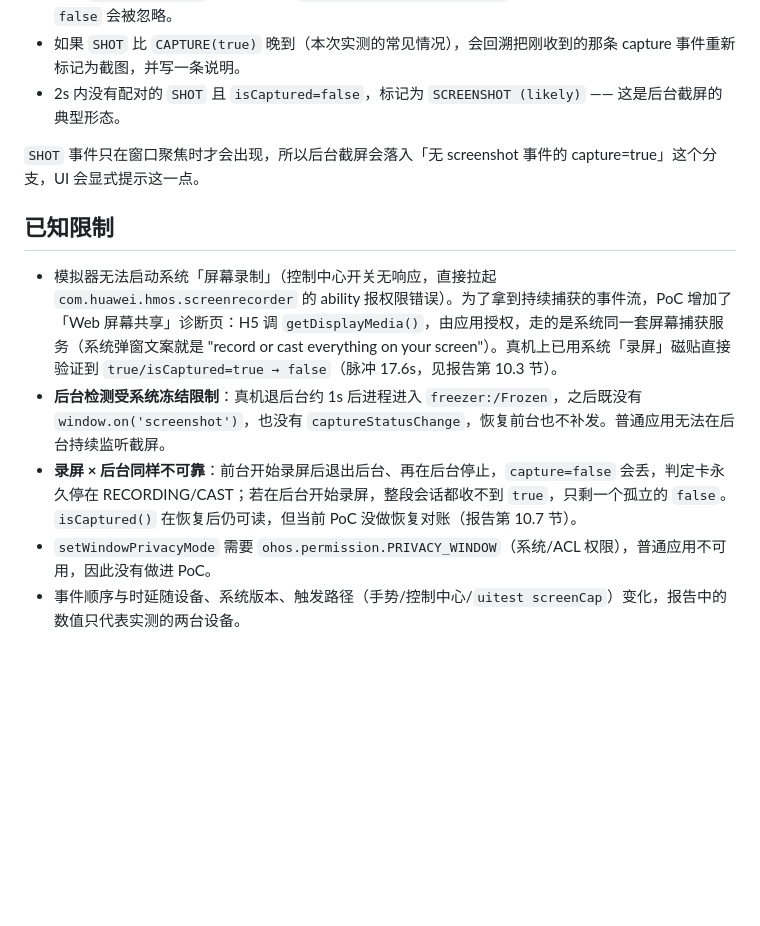
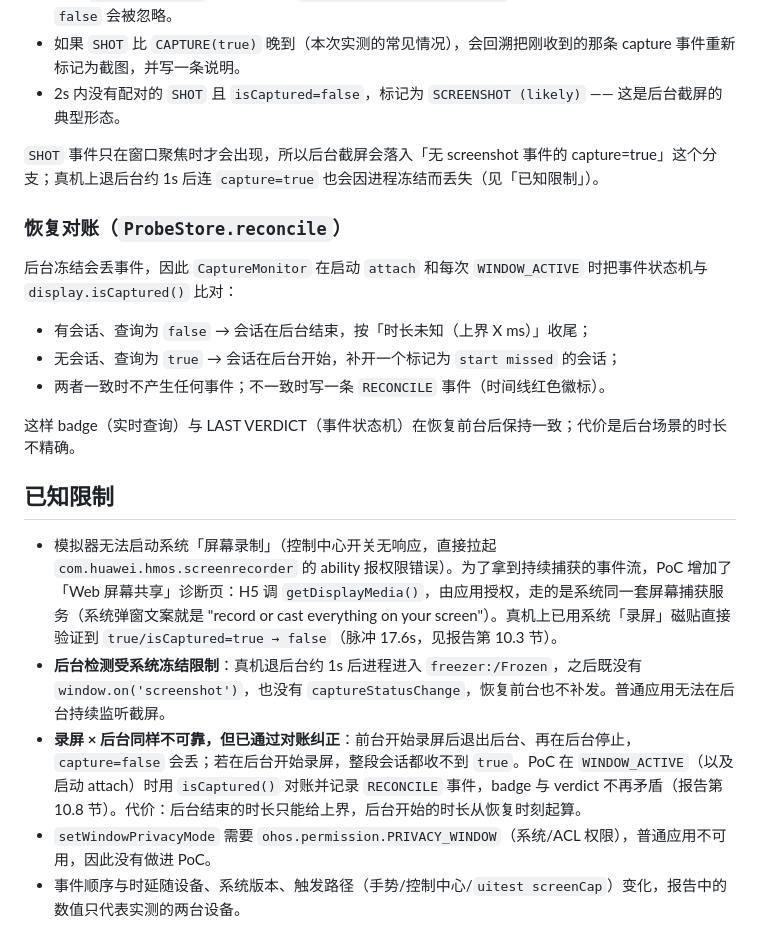
Before and after one commit to xinthink/capture-probe, a Markdown page: README.md, the part around the change. Drawn GitHub-style; blank space fills up the shorter version.

```diff
--- a/README.md
+++ b/README.md
@@ -81,13 +81,23 @@ hdc shell "hilog -T CaptureProbe -x"
 - 如果 `SHOT` 比 `CAPTURE(true)` 晚到（本次实测的常见情况），会回溯把刚收到的那条 capture 事件重新标记为截图，并写一条说明。
 - 2s 内没有配对的 `SHOT` 且 `isCaptured=false`，标记为 `SCREENSHOT (likely)` —— 这是后台截屏的典型形态。
 
-`SHOT` 事件只在窗口聚焦时才会出现，所以后台截屏会落入「无 screenshot 事件的 capture=true」这个分支，UI 会显式提示这一点。
+`SHOT` 事件只在窗口聚焦时才会出现，所以后台截屏会落入「无 screenshot 事件的 capture=true」这个分支；真机上退后台约 1s 后连 `capture=true` 也会因进程冻结而丢失（见「已知限制」）。
+
+### 恢复对账（`ProbeStore.reconcile`）
+
+后台冻结会丢事件，因此 `CaptureMonitor` 在启动 `attach` 和每次 `WINDOW_ACTIVE` 时把事件状态机与 `display.isCaptured()` 比对：
+
+- 有会话、查询为 `false` → 会话在后台结束，按「时长未知（上界 X ms）」收尾；
+- 无会话、查询为 `true` → 会话在后台开始，补开一个标记为 `start missed` 的会话；
+- 两者一致时不产生任何事件；不一致时写一条 `RECONCILE` 事件（时间线红色徽标）。
+
+这样 badge（实时查询）与 LAST VERDICT（事件状态机）在恢复前台后保持一致；代价是后台场景的时长不精确。
 
 ## 已知限制
 
 - 模拟器无法启动系统「屏幕录制」（控制中心开关无响应，直接拉起 `com.huawei.hmos.screenrecorder` 的 ability 报权限错误）。为了拿到持续捕获的事件流，PoC 增加了「Web 屏幕共享」诊断页：H5 调 `getDisplayMedia()`，由应用授权，走的是系统同一套屏幕捕获服务（系统弹窗文案就是 "record or cast everything on your screen"）。真机上已用系统「录屏」磁贴直接验证到 `true/isCaptured=true → false`（脉冲 17.6s，见报告第 10.3 节）。
 - **后台检测受系统冻结限制**：真机退后台约 1s 后进程进入 `freezer:/Frozen`，之后既没有 `window.on('screenshot')`，也没有 `captureStatusChange`，恢复前台也不补发。普通应用无法在后台持续监听截屏。
-- **录屏 × 后台同样不可靠**：前台开始录屏后退出后台、再在后台停止，`capture=false` 会丢，判定卡永久停在 RECORDING/CAST；若在后台开始录屏，整段会话都收不到 `true`，只剩一个孤立的 `false`。`isCaptured()` 在恢复后仍可读，但当前 PoC 没做恢复对账（报告第 10.7 节）。
+- **录屏 × 后台同样不可靠，但已通过对账纠正**：前台开始录屏后退出后台、再在后台停止，`capture=false` 会丢；若在后台开始录屏，整段会话都收不到 `true`。PoC 在 `WINDOW_ACTIVE`（以及启动 attach）时用 `isCaptured()` 对账并记录 `RECONCILE` 事件，badge 与 verdict 不再矛盾（报告第 10.8 节）。代价：后台结束的时长只能给上界，后台开始的时长从恢复时刻起算。
 - `setWindowPrivacyMode` 需要 `ohos.permission.PRIVACY_WINDOW`（系统/ACL 权限），普通应用不可用，因此没有做进 PoC。
 - 事件顺序与时延随设备、系统版本、触发路径（手势/控制中心/`uitest screenCap`）变化，报告中的数值只代表实测的两台设备。
 - 工程当前已在本机 `build-profile.json5` 写入调试签名（由 `devecocli signature generate` 生成），因此可以直接 `devecocli run --device <serial>`。该配置含绝对路径与账号信息，**不随仓库提交**；新克隆的仓库需要重新生成。
```
Also changed, not shown: docs/report.md (+48 -3 lines), docs/screenshots/real-reconcile-end.png (added), docs/screenshots/real-reconcile-start.png (added), 3 other files.
